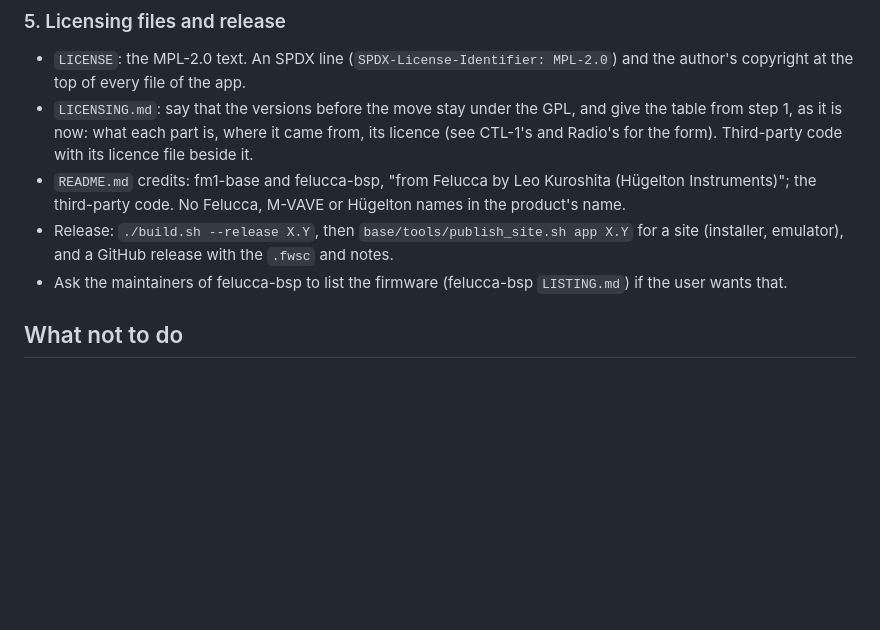
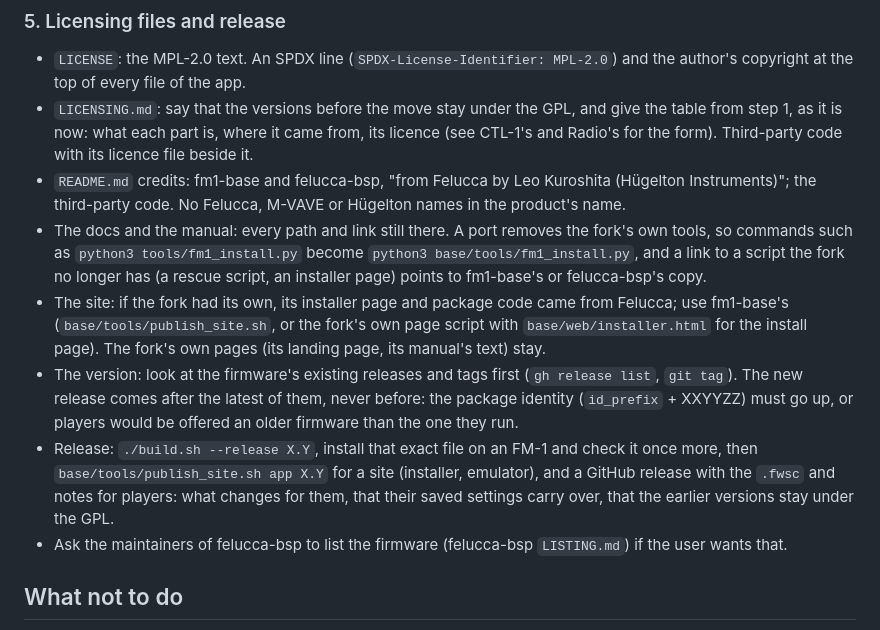
Before and after one commit to RahelPuest/fm1-base, a Markdown page: skill/felucca-to-mpl/SKILL.md, the part around the change. Drawn GitHub-style; blank space fills up the shorter version.

Commit message:
skill/felucca-to-mpl: the release (the version after the latest, the docs' paths and links, the site's installer), an install that drops resumes

```diff
--- a/skill/felucca-to-mpl/SKILL.md
+++ b/skill/felucca-to-mpl/SKILL.md
@@ -98,8 +98,19 @@ installs over the old one as an update and keeps what players saved. Work on a b
   CTL-1's and Radio's for the form). Third-party code with its licence file beside it.
 - `README.md` credits: fm1-base and felucca-bsp, "from Felucca by Leo Kuroshita (Hügelton Instruments)"; the
   third-party code. No Felucca, M-VAVE or Hügelton names in the product's name.
-- Release: `./build.sh --release X.Y`, then `base/tools/publish_site.sh app X.Y` for a site (installer, emulator),
-  and a GitHub release with the `.fwsc` and notes.
+- The docs and the manual: every path and link still there. A port removes the fork's own tools, so commands such
+  as `python3 tools/fm1_install.py` become `python3 base/tools/fm1_install.py`, and a link to a script the fork no
+  longer has (a rescue script, an installer page) points to fm1-base's or felucca-bsp's copy.
+- The site: if the fork had its own, its installer page and package code came from Felucca; use fm1-base's
+  (`base/tools/publish_site.sh`, or the fork's own page script with `base/web/installer.html` for the install
+  page). The fork's own pages (its landing page, its manual's text) stay.
+- The version: look at the firmware's existing releases and tags first (`gh release list`, `git tag`). The new
+  release comes after the latest of them, never before: the package identity (`id_prefix` + XXYYZZ) must go up,
+  or players would be offered an older firmware than the one they run.
+- Release: `./build.sh --release X.Y`, install that exact file on an FM-1 and check it once more, then
+  `base/tools/publish_site.sh app X.Y` for a site (installer, emulator), and a GitHub release with the `.fwsc` and
+  notes for players: what changes for them, that their saved settings carry over, that the earlier versions stay
+  under the GPL.
 - Ask the maintainers of felucca-bsp to list the firmware (felucca-bsp `LISTING.md`) if the user wants that.
 
 ## What not to do
```
Also changed, not shown: skill/felucca-to-mpl/PORTING.md (+2 -1 lines).
